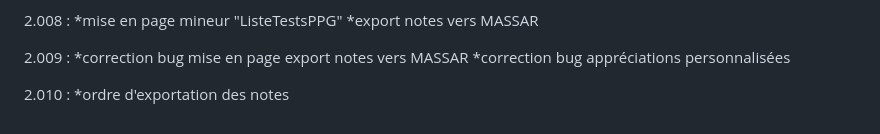
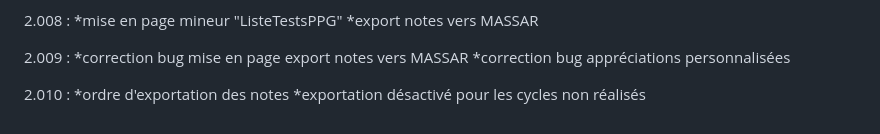
Before and after one commit to TANK7070/CJWebApp, a Markdown page: README.md, the part around the change. Rendered like a GitHub page.

Commit message:
2.010
*ordre d'exportation des notes
*exportation désactivé pour les cycles non réalisés

```diff
--- a/README.md
+++ b/README.md
@@ -151,3 +151,4 @@
 
 2.010	:
 	*ordre d'exportation des notes
+	*exportation désactivé pour les cycles non réalisés
```
